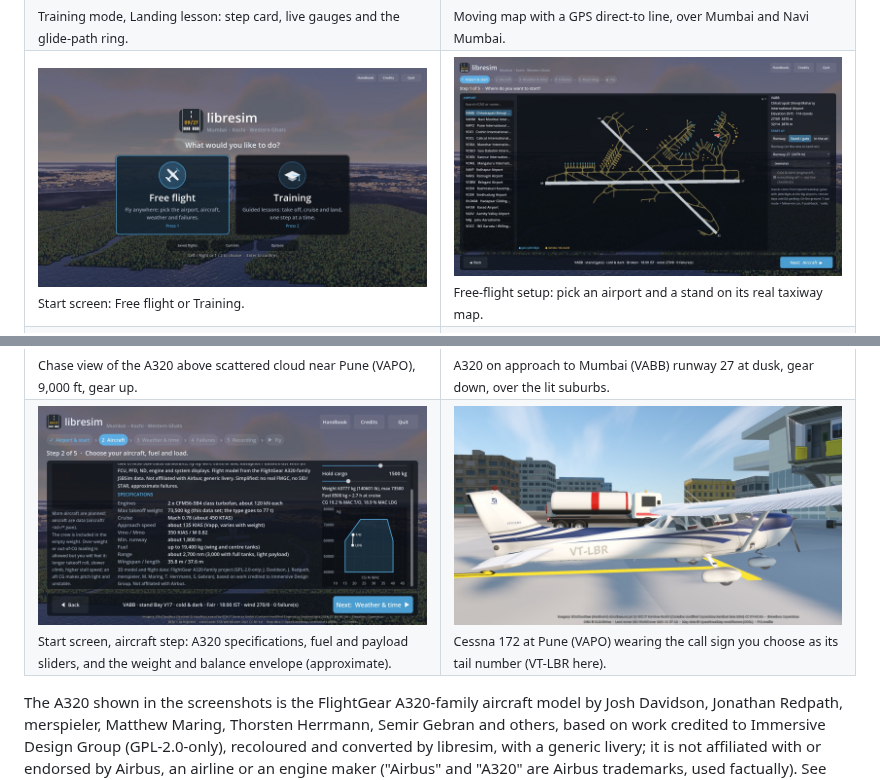
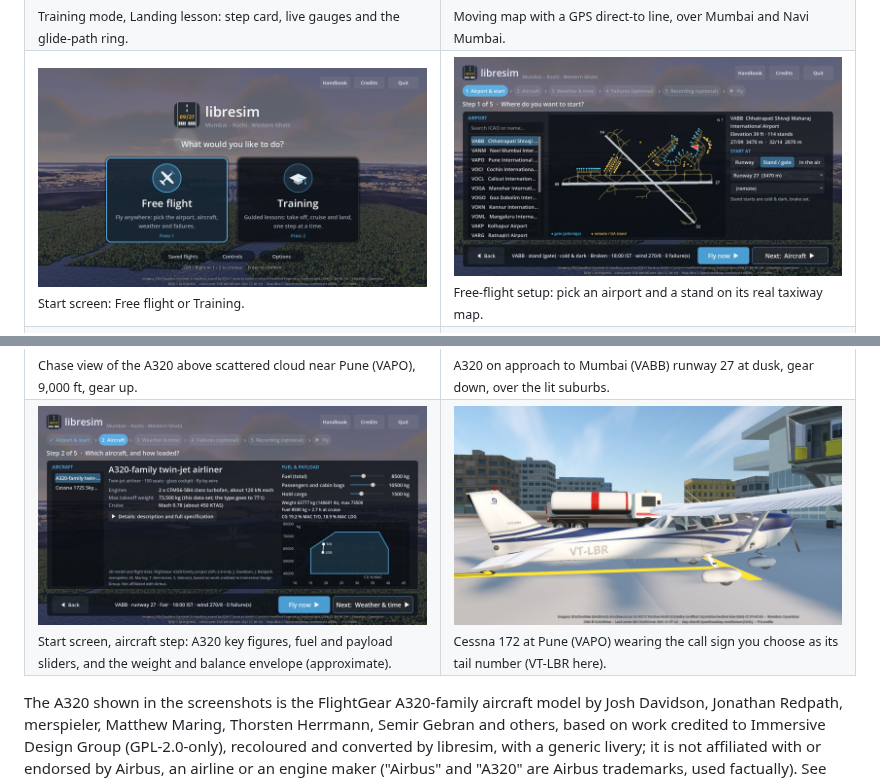
Before and after one commit to siddharth2798/libresim, a Markdown page: README.md, 2 parts joined by grey strips. GitHub-like rendering; pictures changed too: docs/screenshots/09-start-screen.jpg, docs/screenshots/10-airport-picker.jpg, docs/screenshots/15-a320-aircraft-page.jpg.

```diff
--- a/README.md
+++ b/README.md
@@ -48,7 +48,7 @@ Real in-game captures at 1920x1080 on the Ultra graphics preset, nothing edited
     <td width="50%"><img src="docs/screenshots/14-a320-final-dusk.jpg" alt="A320-family airliner with its landing gear down on approach over the lit buildings of Mumbai at dusk, red wing-tip light visible, orange sky and first stars" width="100%"><br><sub>A320 on approach to Mumbai (VABB) runway 27 at dusk, gear down, over the lit suburbs.</sub></td>
   </tr>
   <tr>
-    <td width="50%"><img src="docs/screenshots/15-a320-aircraft-page.jpg" alt="Free-flight setup, aircraft step, showing the A320-family card with its description and specifications, the fuel and payload sliders and the weight and balance envelope chart" width="100%"><br><sub>Start screen, aircraft step: A320 specifications, fuel and payload sliders, and the weight and balance envelope (approximate).</sub></td>
+    <td width="50%"><img src="docs/screenshots/15-a320-aircraft-page.jpg" alt="Free-flight setup, aircraft step, showing the A320-family card with its key specifications, the fuel and payload sliders and the weight and balance envelope chart" width="100%"><br><sub>Start screen, aircraft step: A320 key figures, fuel and payload sliders, and the weight and balance envelope (approximate).</sub></td>
     <td width="50%"><img src="docs/screenshots/16-callsign-tail-number.jpg" alt="Side view of a Cessna 172 parked at a gate with a fuel truck and terminal behind it, with the custom registration VT-LBR painted on the rear fuselage" width="100%"><br><sub>Cessna 172 at Pune (VAPO) wearing the call sign you choose as its tail number (VT-LBR here).</sub></td>
   </tr>
 </table>
```
Also changed, not shown: docs/A320-STATUS.md (+3 -8 lines), docs/USAGE.md (+2 -2 lines), 3 other files.
